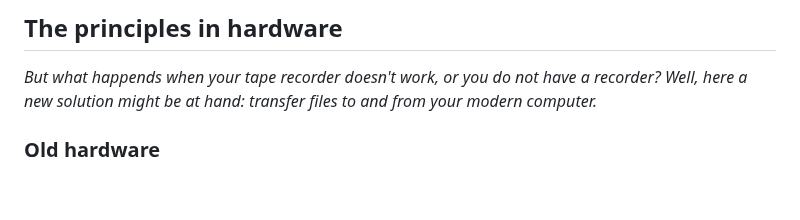
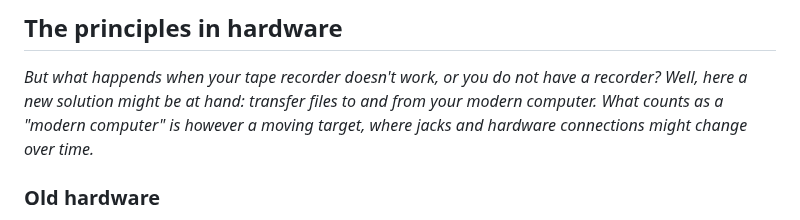
Before and after one commit to Feyerabend/ABC80, a Markdown page: cas/README.md, the part around the change. Rendered like a GitHub page; blank space fills up the shorter version.

```diff
--- a/cas/README.md
+++ b/cas/README.md
@@ -26,7 +26,9 @@ provide the recorder: __ABC820__.
 *But what happends when your tape recorder doesn't work,
 or you do not have a recorder? Well, here a new solution
 might be at hand: transfer files to and from your modern
-computer.*
+computer. What counts as a "modern computer" is however a
+moving target, where jacks and hardware connections might
+change over time.*
 
 
 ### Old hardware
```
